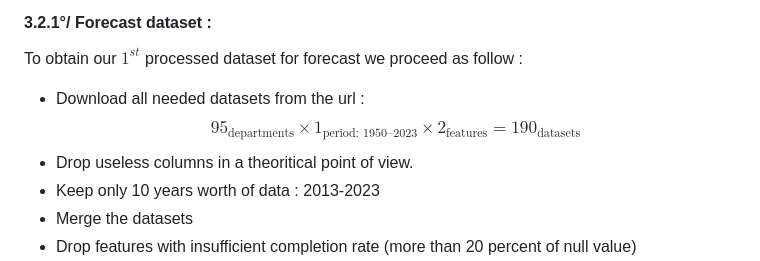
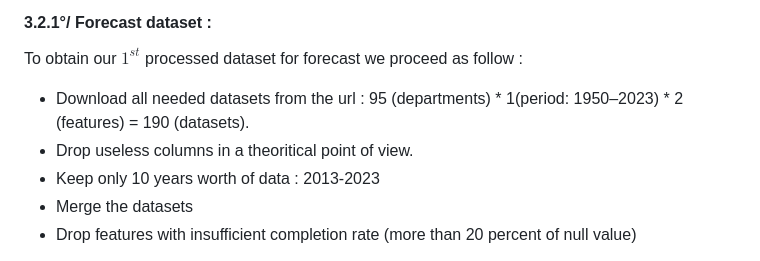
Before and after one commit to Nohalito/Weather-prediction, a Markdown page: README.md, the part around one of its changes. Drawn GitHub-style.

```diff
--- a/README.md
+++ b/README.md
@@ -96,8 +96,7 @@ Our $2^{nd}$ source came from the ODRE (Open Data Réseaux Energie), on their <a
 #### 3.2.1°/ Forecast dataset :
 
 To obtain our $1^{st}$ processed dataset for forecast we proceed as follow :
-- Download all needed datasets from the url : $$ 95_{\text{departments}} \times 1_{\text{period: 1950–2023}} \times 2_{\text{features}} = 190_{\text{datasets}}
-$$
+- Download all needed datasets from the url : 95 (departments) * 1(period: 1950–2023) * 2 (features) = 190 (datasets).
 - Drop useless columns in a theoritical point of view.
 - Keep only 10 years worth of data : 2013-2023
 - Merge the datasets
```
Also changed, not shown: other parts of README.md (+5 -5 lines).
